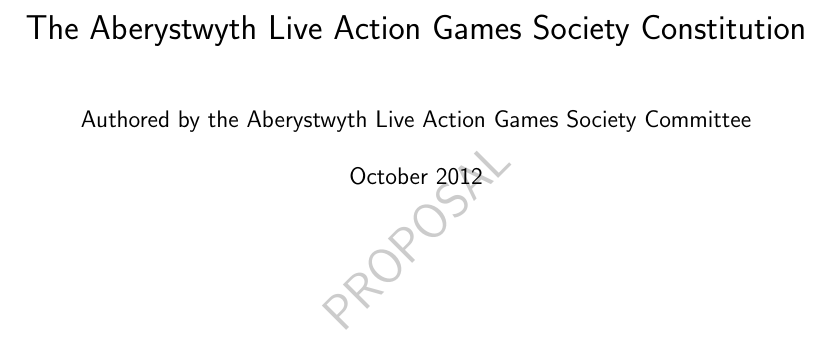
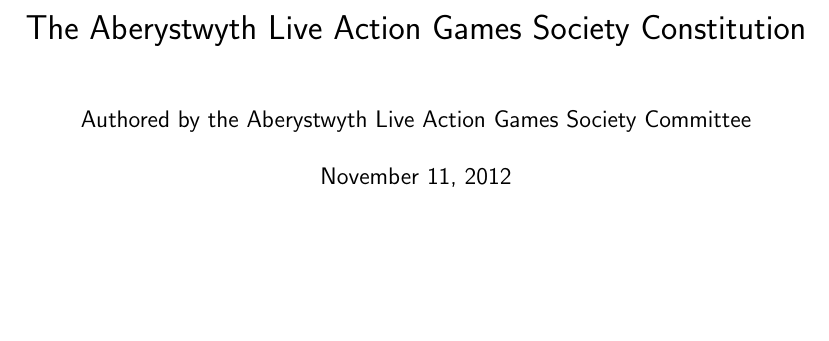
Before and after one commit to exonwarrior/www.aberlag.com, a LaTeX document (documents/Constitution.tex): part of page 1 of 10, cut so that both start at the same text, the shorter picture padded with empty space. Compiled offline with pdfLaTeX.

Commit message:
Removed proposal watermark

```diff
--- a/documents/Constitution.tex
+++ b/documents/Constitution.tex
@@ -2,8 +2,8 @@
 \usepackage[cm]{fullpage}
 
 % Watermark
-\usepackage{draftwatermark}
-\SetWatermarkText{PROPOSAL}
+%\usepackage{draftwatermark}
+%\SetWatermarkText{PROPOSAL}
 
 % Hyperlinks
 \usepackage[usenames,dvipsnames]{xcolor}
```
Also changed, not shown: documents/Constitution.pdf, documents/Constitution.tex (2 more changed lines).
